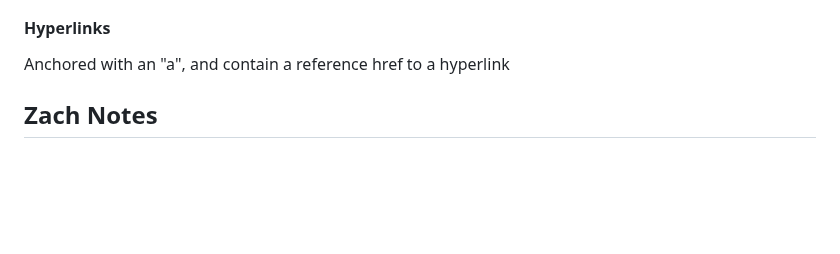
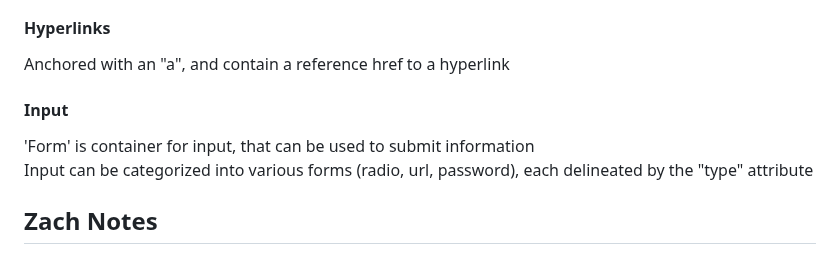
Before and after one commit to carternorton11/startup, a Markdown page: README.md, the part around the change. Rendered like a GitHub page; blank space fills up the shorter version.

```diff
--- a/README.md
+++ b/README.md
@@ -89,6 +89,10 @@ Describe the specific details of the element (id, class, etc)
 #### Hyperlinks
 Anchored with an "a", and contain a reference href to a hyperlink
 
+#### Input
+'Form' is container for input, that can be used to submit information <br>
+Input can be categorized into various forms (radio, url, password), each delineated by the "type" attribute
+
 
 
 
```
